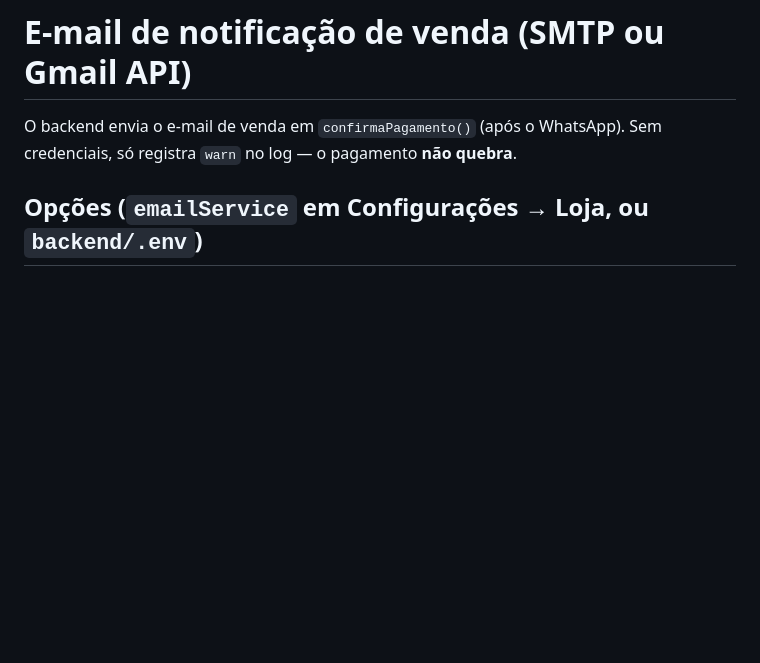
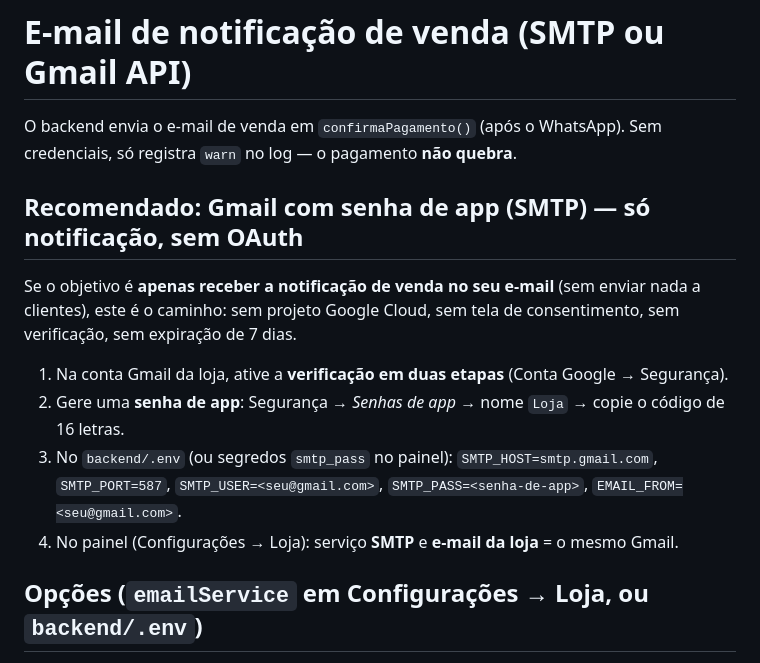
Before and after one commit to Regimarcilio/ecommerce-eletronica_v2.0, a Markdown page: docs/EMAIL.md, the part around the change. Rendered like a GitHub page; blank space fills up the shorter version.

Commit message:
docs(email): recomenda senha de app Gmail p/ só-notificação

```diff
--- a/docs/EMAIL.md
+++ b/docs/EMAIL.md
@@ -2,6 +2,20 @@
 
 O backend envia o e-mail de venda em `confirmaPagamento()` (após o WhatsApp).
 Sem credenciais, só registra `warn` no log — o pagamento **não quebra**.
+
+## Recomendado: Gmail com senha de app (SMTP) — só notificação, sem OAuth
+
+Se o objetivo é **apenas receber a notificação de venda no seu e-mail** (sem
+enviar nada a clientes), este é o caminho: sem projeto Google Cloud, sem tela
+de consentimento, sem verificação, sem expiração de 7 dias.
+
+1. Na conta Gmail da loja, ative a **verificação em duas etapas** (Conta Google → Segurança).
+2. Gere uma **senha de app**: Segurança → *Senhas de app* → nome `Loja` → copie o código de 16 letras.
+3. No `backend/.env` (ou segredos `smtp_pass` no painel):
+   `SMTP_HOST=smtp.gmail.com`, `SMTP_PORT=587`,
+   `SMTP_USER=<seu@gmail.com>`, `SMTP_PASS=<senha-de-app>`,
+   `EMAIL_FROM=<seu@gmail.com>`.
+4. No painel (Configurações → Loja): serviço **SMTP** e **e-mail da loja** = o mesmo Gmail.
 
 ## Opções (`emailService` em Configurações → Loja, ou `backend/.env`)
 
```
